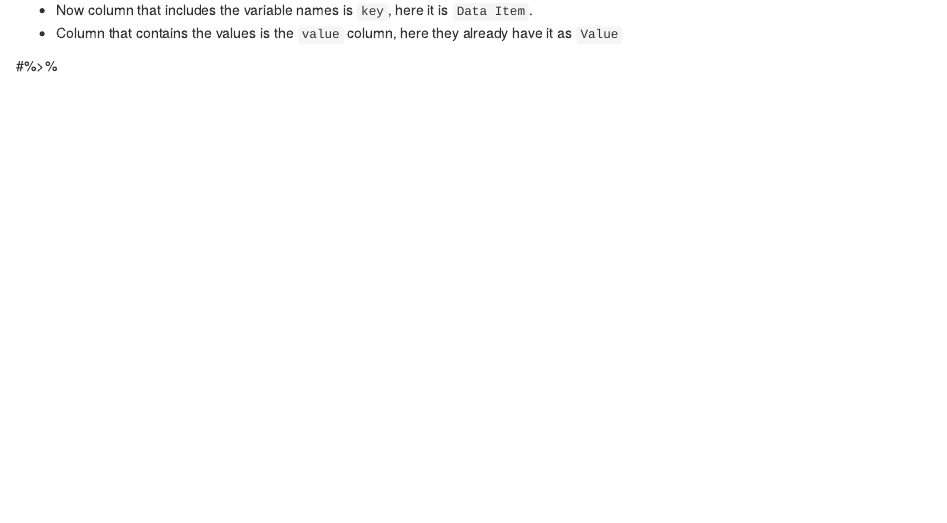
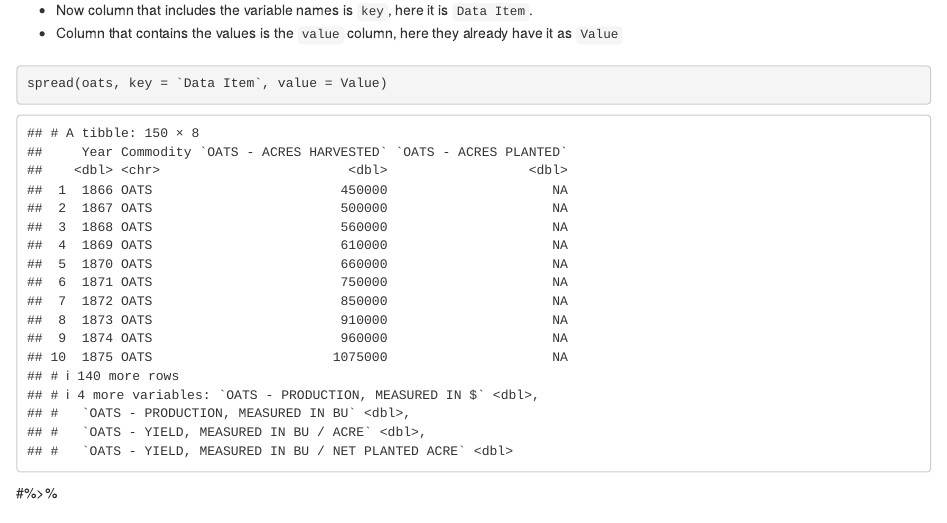
Before and after one commit to Rgronomists/presentations, an R Markdown document (2017-03-10 Dietzel/slides_tidyverse.Rmd): the page in a window 1100 px wide, from 5030 px down. Rendered offline with R 4.5, knitr and Pandoc, with nearby package versions; drawn as R Markdown's standard HTML page in place of the format the file asks for.

Commit message:
added gather results slide

````diff
--- a/2017-03-10 Dietzel/slides_tidyverse.Rmd
+++ b/2017-03-10 Dietzel/slides_tidyverse.Rmd
@@ -123,6 +123,12 @@ head(oats)
 
 * Now column that includes the variable names is `key`, here it is `Data Item`.
 * Column that contains the values is the `value` column, here they already have it as `Value`
+
+##
+```{r}
+spread(oats, key = `Data Item`, value = Value)
+```
+
 
 
 #%>%
````
Also changed, not shown: 2017-03-10 Dietzel/script_tidyverse.R (+3 -0 lines), 2017-03-10 Dietzel/slides_tidyverse.html, 2017-03-10 Dietzel/slides_tidyverse_files/figure-revealjs/unnamed-chunk-17-1.png, 2017-03-10 Dietzel/slides_tidyverse_files/figure-revealjs/unnamed-chunk-19-1.png (added).
